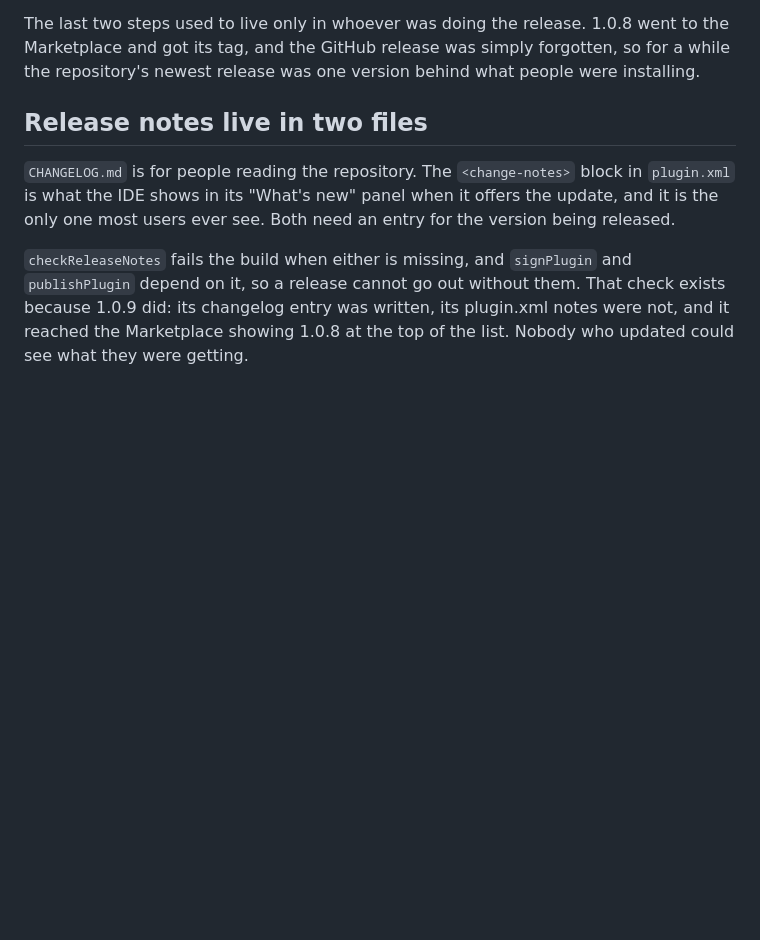
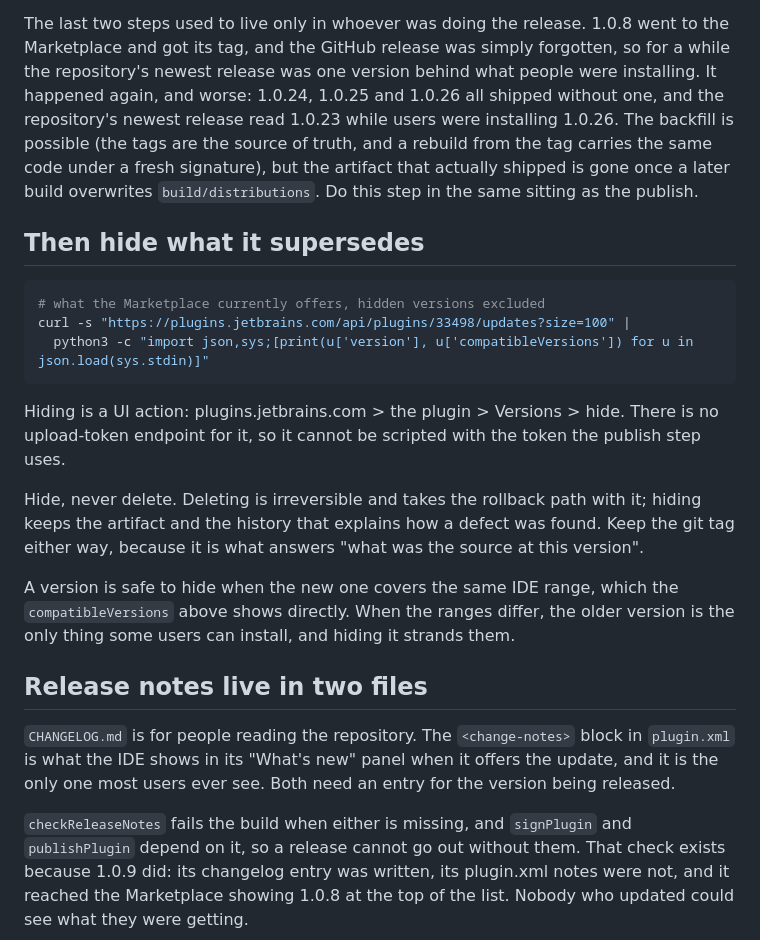
Before and after one commit to onurkat/reclazz, a Markdown page: docs/publishing.md, the part around the change. Drawn GitHub-style; blank space fills up the shorter version.

Commit message:
Write down the two release steps that keep getting forgotten
The GitHub release was already documented, with the story of 1.0.8 attached to
explain why. It was forgotten anyway for 1.0.24, 1.0.25 and 1.0.26, so the
repository advertised 1.0.23 while users installed 1.0.26; that story is now
attached too, along with the part that makes it expensive rather than merely
untidy: the artifact that actually shipped is gone once a later build
overwrites build/distributions, and the backfill can only be a rebuild from
the tag.

Hiding superseded versions was never written down at all, which is the whole
reason it depended on somebody remembering. It is a UI action with no
upload-token endpoint, so the note says that, says hide rather than delete and
why, and gives the one query that answers whether hiding a version strands
anyone: if the new release covers the same IDE range, nobody loses an install
path.

````diff
--- a/docs/publishing.md
+++ b/docs/publishing.md
@@ -60,7 +60,35 @@ directly publishes it as `reclazz-X.Y.Z-signed.zip` and breaks the run.
 The last two steps used to live only in whoever was doing the release.
 1.0.8 went to the Marketplace and got its tag, and the GitHub release was
 simply forgotten, so for a while the repository's newest release was one
-version behind what people were installing.
+version behind what people were installing. It happened again, and worse:
+1.0.24, 1.0.25 and 1.0.26 all shipped without one, and the repository's
+newest release read 1.0.23 while users were installing 1.0.26. The backfill
+is possible (the tags are the source of truth, and a rebuild from the tag
+carries the same code under a fresh signature), but the artifact that
+actually shipped is gone once a later build overwrites `build/distributions`.
+Do this step in the same sitting as the publish.
+
+## Then hide what it supersedes
+
+```bash
+# what the Marketplace currently offers, hidden versions excluded
+curl -s "https://plugins.jetbrains.com/api/plugins/33498/updates?size=100" |
+  python3 -c "import json,sys;[print(u['version'], u['compatibleVersions']) for u in json.load(sys.stdin)]"
+```
+
+Hiding is a UI action: plugins.jetbrains.com > the plugin > Versions > hide.
+There is no upload-token endpoint for it, so it cannot be scripted with the
+token the publish step uses.
+
+Hide, never delete. Deleting is irreversible and takes the rollback path with
+it; hiding keeps the artifact and the history that explains how a defect was
+found. Keep the git tag either way, because it is what answers "what was the
+source at this version".
+
+A version is safe to hide when the new one covers the same IDE range, which
+the `compatibleVersions` above shows directly. When the ranges differ, the
+older version is the only thing some users can install, and hiding it strands
+them.
 
 ## Release notes live in two files
 
````
